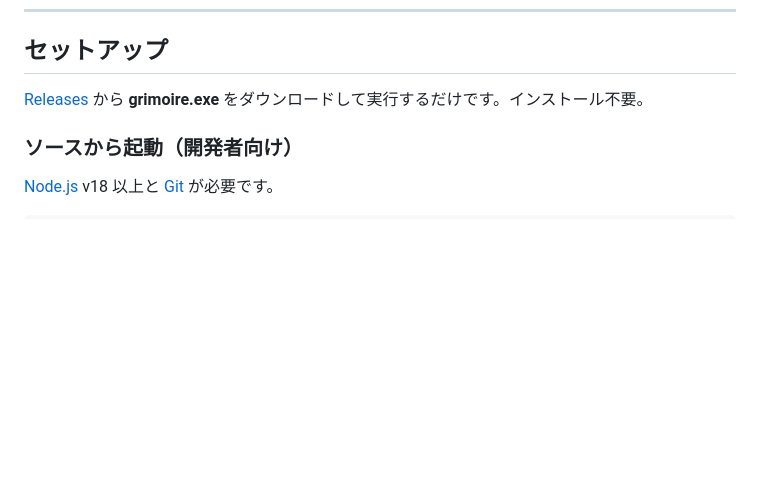
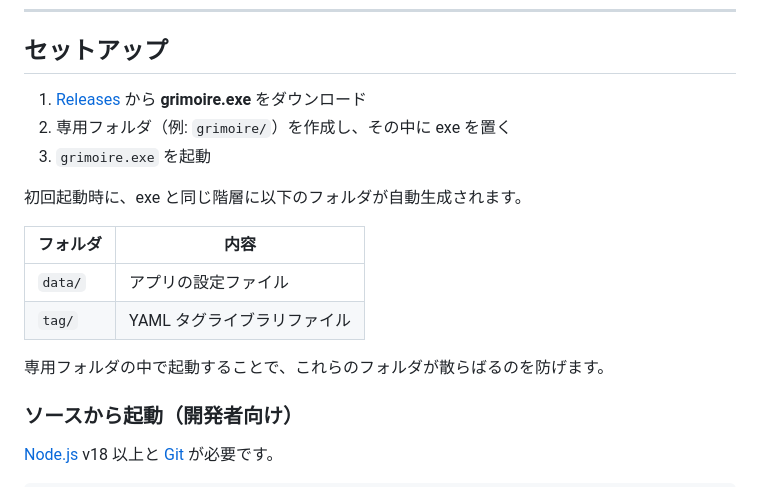
Before and after one commit to omamesamba-del/grimoire, a Markdown page: README.ja.md, the part around the change. GitHub-like rendering; blank space fills up the shorter version.

```diff
--- a/README.ja.md
+++ b/README.ja.md
@@ -44,7 +44,18 @@ Checkpoint・VAE・サンプラー・ステップ数・解像度・Hires.fix・R
 
 ## セットアップ
 
-[Releases](../../releases) から **grimoire.exe** をダウンロードして実行するだけです。インストール不要。
+1. [Releases](../../releases) から **grimoire.exe** をダウンロード
+2. 専用フォルダ（例: `grimoire/`）を作成し、その中に exe を置く
+3. `grimoire.exe` を起動
+
+初回起動時に、exe と同じ階層に以下のフォルダが自動生成されます。
+
+| フォルダ | 内容 |
+|----------|------|
+| `data/` | アプリの設定ファイル |
+| `tag/` | YAML タグライブラリファイル |
+
+専用フォルダの中で起動することで、これらのフォルダが散らばるのを防げます。
 
 ### ソースから起動（開発者向け）
 
```
Also changed, not shown: README.md (+12 -1 lines).
